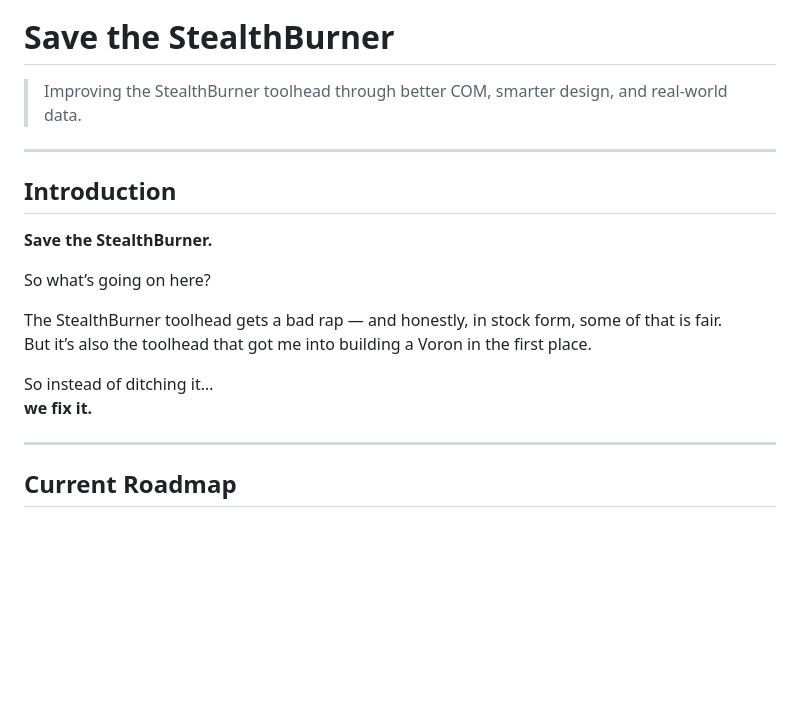
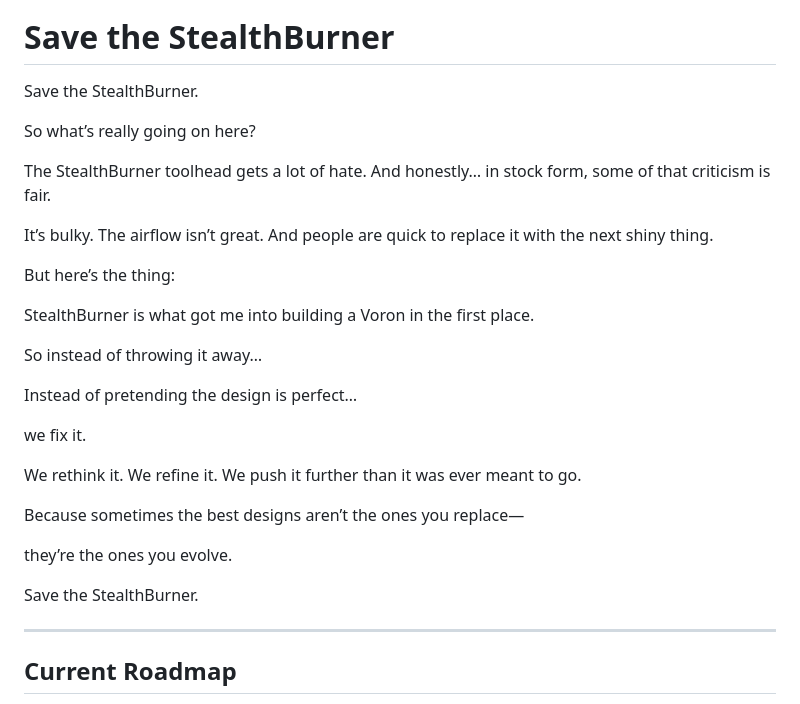
Before and after one commit to TheVoronModder/SB-COM, a Markdown page: README.md, the part around the change. Rendered like a GitHub page; blank space fills up the shorter version.

```diff
--- a/README.md
+++ b/README.md
@@ -12,21 +12,37 @@
 
 # Save the StealthBurner
 
-> Improving the StealthBurner toolhead through better COM, smarter design, and real-world data.
+Save the StealthBurner.
 
----
+So what’s really going on here?
 
-## Introduction
+The StealthBurner toolhead gets a lot of hate.
+And honestly… in stock form, some of that criticism is fair.
 
-**Save the StealthBurner.**
+It’s bulky.
+The airflow isn’t great.
+And people are quick to replace it with the next shiny thing.
 
-So what’s going on here?
+But here’s the thing:
 
-The StealthBurner toolhead gets a bad rap — and honestly, in stock form, some of that is fair.
-But it’s also the toolhead that got me into building a Voron in the first place.
+StealthBurner is what got me into building a Voron in the first place.
 
-So instead of ditching it…
-**we fix it.**
+So instead of throwing it away…
+
+Instead of pretending the design is perfect…
+
+we fix it.
+
+We rethink it.
+We refine it.
+We push it further than it was ever meant to go.
+
+Because sometimes the best designs
+aren’t the ones you replace—
+
+they’re the ones you evolve.
+
+Save the StealthBurner.
 
 ---
 
```
